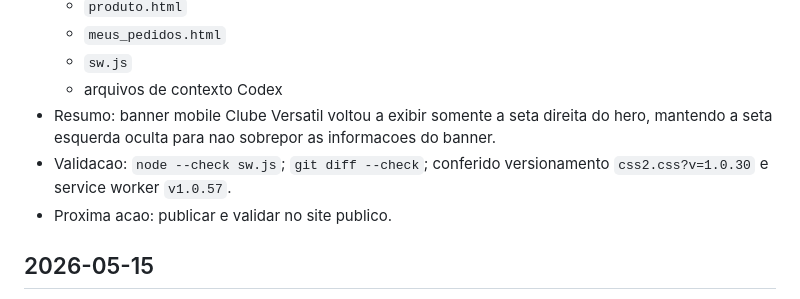
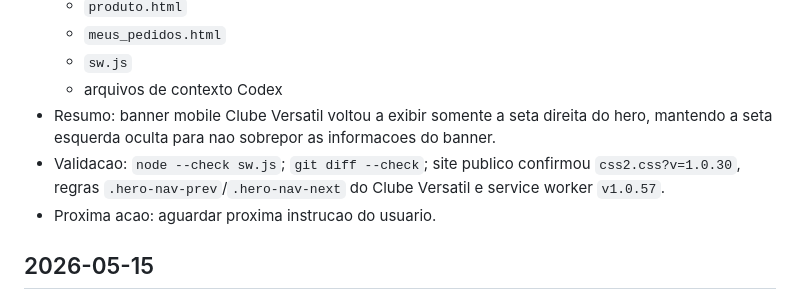
Before and after one commit to SejaVersatil/sejaversatil.github.io, a Markdown page: CHANGELOG_CODEX.md, the part around the change. GitHub-like rendering.

Commit message:
Atualiza contexto da seta do hero

```diff
--- a/CHANGELOG_CODEX.md
+++ b/CHANGELOG_CODEX.md
@@ -13,8 +13,8 @@ Registro objetivo das alteracoes feitas pelo Codex.
   - `sw.js`
   - arquivos de contexto Codex
 - Resumo: banner mobile Clube Versatil voltou a exibir somente a seta direita do hero, mantendo a seta esquerda oculta para nao sobrepor as informacoes do banner.
-- Validacao: `node --check sw.js`; `git diff --check`; conferido versionamento `css2.css?v=1.0.30` e service worker `v1.0.57`.
-- Proxima acao: publicar e validar no site publico.
+- Validacao: `node --check sw.js`; `git diff --check`; site publico confirmou `css2.css?v=1.0.30`, regras `.hero-nav-prev`/`.hero-nav-next` do Clube Versatil e service worker `v1.0.57`.
+- Proxima acao: aguardar proxima instrucao do usuario.
 
 ## 2026-05-15
 - Tipo: ajuste visual/notificacoes
```
Also changed, not shown: TASKS.md (+1 -1 lines).
